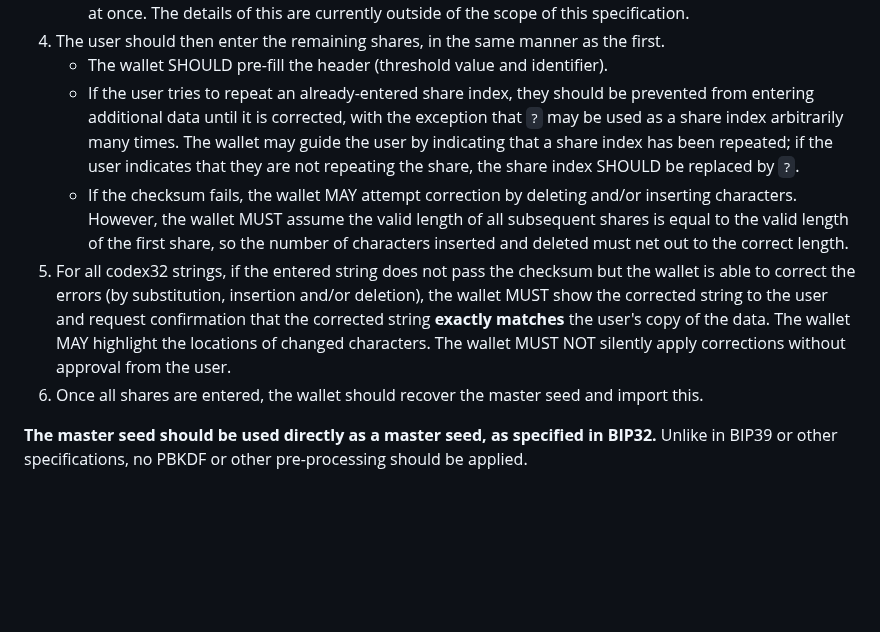
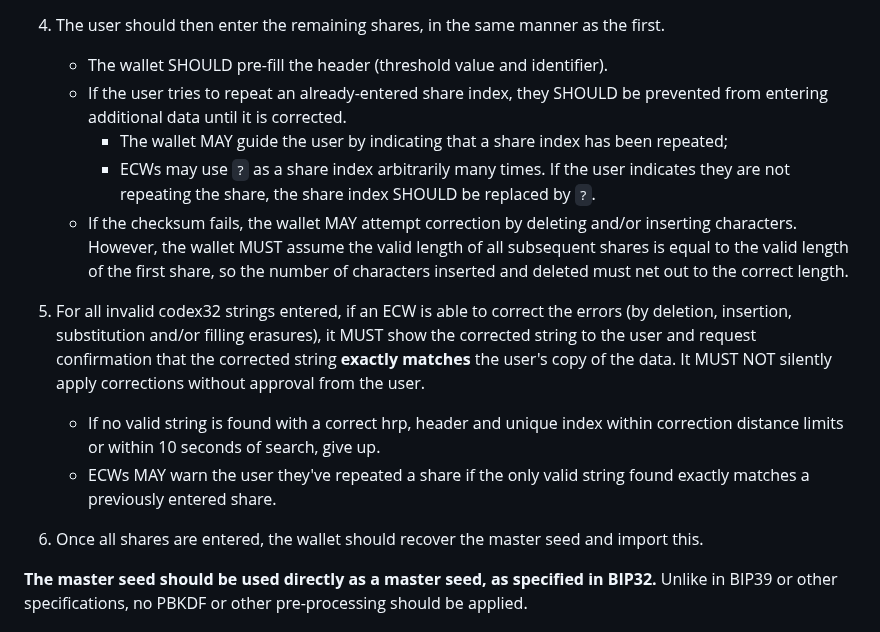
Before and after one commit to BlockstreamResearch/codex32, a Markdown page: docs/wallets.md, the part around one of its changes. Drawn GitHub-style; blank space fills up the shorter version.

```diff
--- a/docs/wallets.md
+++ b/docs/wallets.md
@@ -60,9 +69,13 @@ The process for entering codex32 strings is:
    * Wallets MAY encrypt and store recovery progress, to allow recovery without having all shares available at once. The details of this are currently outside of the scope of this specification.
 1. The user should then enter the remaining shares, in the same manner as the first.
    * The wallet SHOULD pre-fill the header (threshold value and identifier).
-   * If the user tries to repeat an already-entered share index, they should be prevented from entering additional data until it is corrected, with the exception that `?` may be used as a share index arbitrarily many times. The wallet may guide the user by indicating that a share index has been repeated; if the user indicates that they are not repeating the share, the share index SHOULD be replaced by `?`.
+   * If the user tries to repeat an already-entered share index, they SHOULD be prevented from entering additional data until it is corrected.
+      * The wallet MAY guide the user by indicating that a share index has been repeated;
+      * ECWs may use `?` as a share index arbitrarily many times. If the user indicates they are not repeating the share, the share index SHOULD be replaced by `?`.
    * If the checksum fails, the wallet MAY attempt correction by deleting and/or inserting characters. However, the wallet MUST assume the valid length of all subsequent shares is equal to the valid length of the first share, so the number of characters inserted and deleted must net out to the correct length.
-1. For all codex32 strings, if the entered string does not pass the checksum but the wallet is able to correct the errors (by substitution, insertion and/or deletion), the wallet MUST show the corrected string to the user and request confirmation that the corrected string **exactly matches** the user's copy of the data. The wallet MAY highlight the locations of changed characters. The wallet MUST NOT silently apply corrections without approval from the user.
+1. For all invalid codex32 strings entered, if an ECW is able to correct the errors (by deletion, insertion, substitution and/or filling erasures), it MUST show the corrected string to the user and request confirmation that the corrected string **exactly matches** the user's copy of the data. It MUST NOT silently apply corrections without approval from the user.
+    * If no valid string is found with a correct hrp, header and unique index within correction distance limits or within 10 seconds of search, give up.
+    * ECWs MAY warn the user they've repeated a share if the only valid string found exactly matches a previously entered share.
 1. Once all shares are entered, the wallet should recover the master seed and import this.
 
 **The master seed should be used directly as a master seed, as specified in BIP32.**
```
Also changed, not shown: other parts of docs/wallets.md (+26 -17 lines).
